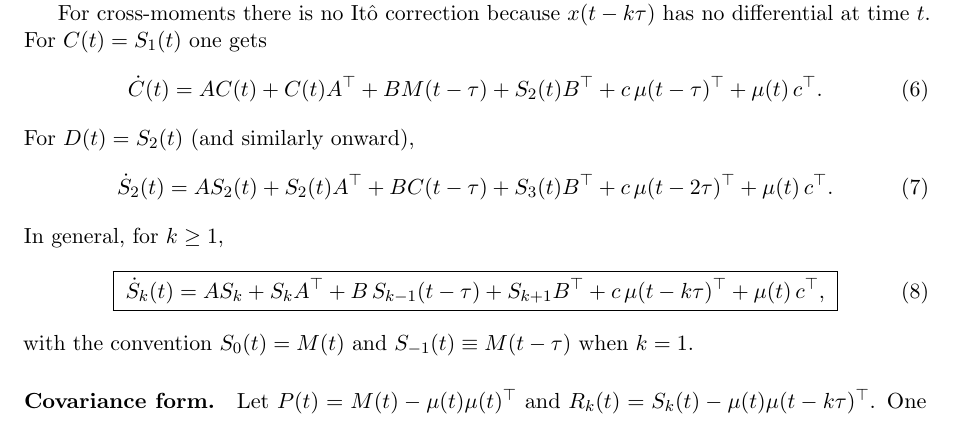
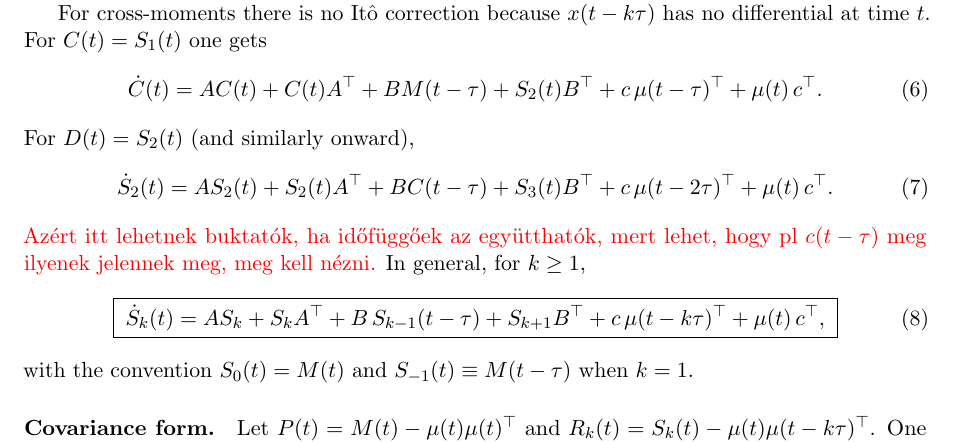
Before and after one commit to fodorgera/article-sdde-to-dde, a LaTeX paper (sdde_moments_theory_and_implementation.tex): part of page 2 of 4, cut so that both start at the same text. Compiled offline with pdfLaTeX.

Commit message:
feat: adding some stuff

```diff
--- a/sdde_moments_theory_and_implementation.tex
+++ b/sdde_moments_theory_and_implementation.tex
@@ -87,6 +87,9 @@ For $D(t)=S_2(t)$ (and similarly onward),
 \begin{equation}\label{eq:Dd}
   \dot S_2(t) = A S_2(t) + S_2(t)A^\top + B C(t-\tau) + S_3(t) B^\top + c\,\mu(t-2\tau)^\top + \mu(t)\,c^\top.
 \end{equation}
+\color{red}
+Azért itt lehetnek buktatók, ha időfüggőek az együtthatók, mert lehet, hogy pl $c(t-\tau)$ meg ilyenek jelennek meg, meg kell nézni.
+\color{black}
 In general, for $k\ge1$,
 \begin{equation}\label{eq:Sk}
   \boxed{\;\dot S_k(t) = A S_k + S_k A^\top + B\,S_{k-1}(t-\tau) + S_{k+1} B^\top + c\,\mu(t-k\tau)^\top + \mu(t)\,c^\top,\;}
```
Also changed, not shown: readme.md (added), sdde_moments_theory_and_implementation.pdf, 4 other files.
